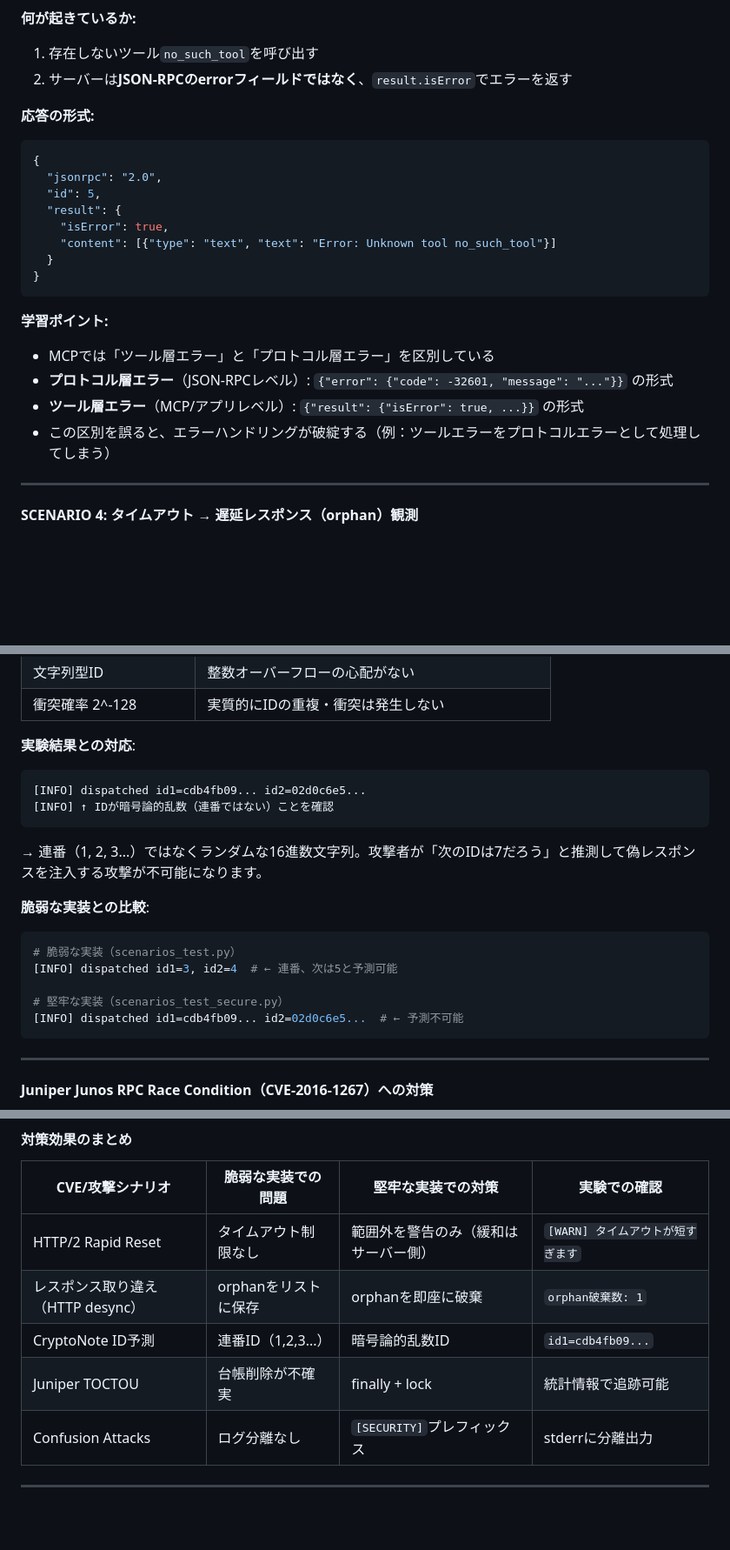
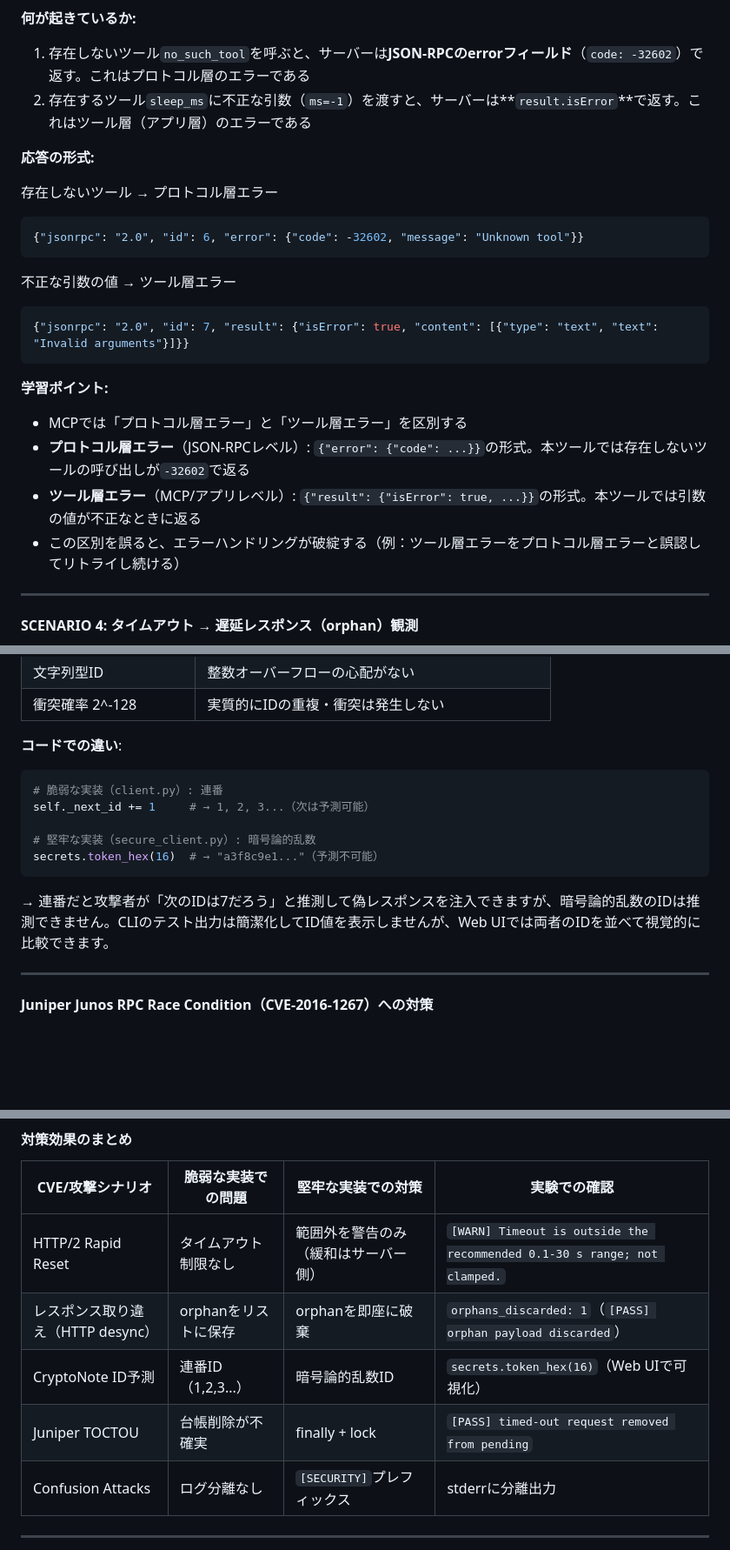
Before and after one commit to ipusiron/async-rpc-failure-simulator, a Markdown page: README.md, 3 parts joined by grey strips. Shown at 87% size. Drawn GitHub-style; blank space fills up the shorter version.

````diff
--- a/README.md
+++ b/README.md
@@ -506,26 +495,26 @@ sequenceDiagram
 ```
 
 **何が起きているか:**
-1. 存在しないツール`no_such_tool`を呼び出す
-2. サーバーは**JSON-RPCのerrorフィールドではなく**、`result.isError`でエラーを返す
+1. 存在しないツール`no_such_tool`を呼ぶと、サーバーは**JSON-RPCのerrorフィールド**（`code: -32602`）で返す。これはプロトコル層のエラーである
+2. 存在するツール`sleep_ms`に不正な引数（`ms=-1`）を渡すと、サーバーは**`result.isError`**で返す。これはツール層（アプリ層）のエラーである
 
 **応答の形式:**
+
+存在しないツール → プロトコル層エラー
 ```json
-{
-  "jsonrpc": "2.0",
-  "id": 5,
-  "result": {
-    "isError": true,
-    "content": [{"type": "text", "text": "Error: Unknown tool no_such_tool"}]
-  }
-}
+{"jsonrpc": "2.0", "id": 6, "error": {"code": -32602, "message": "Unknown tool"}}
+```
+
+不正な引数の値 → ツール層エラー
+```json
+{"jsonrpc": "2.0", "id": 7, "result": {"isError": true, "content": [{"type": "text", "text": "Invalid arguments"}]}}
 ```
 
 **学習ポイント:**
-- MCPでは「ツール層エラー」と「プロトコル層エラー」を区別している
-- **プロトコル層エラー**（JSON-RPCレベル）: `{"error": {"code": -32601, "message": "..."}}` の形式
-- **ツール層エラー**（MCP/アプリレベル）: `{"result": {"isError": true, ...}}` の形式
-- この区別を誤ると、エラーハンドリングが破綻する（例：ツールエラーをプロトコルエラーとして処理してしまう）
+- MCPでは「プロトコル層エラー」と「ツール層エラー」を区別する
+- **プロトコル層エラー**（JSON-RPCレベル）: `{"error": {"code": ...}}`の形式。本ツールでは存在しないツールの呼び出しが`-32602`で返る
+- **ツール層エラー**（MCP/アプリレベル）: `{"result": {"isError": true, ...}}`の形式。本ツールでは引数の値が不正なときに返る
+- この区別を誤ると、エラーハンドリングが破綻する（例：ツール層エラーをプロトコル層エラーと誤認してリトライし続ける）
 
 ---
 
@@ -978,21 +904,15 @@ def _issue_id(self) -> str:
 | 文字列型ID | 整数オーバーフローの心配がない |
 | 衝突確率 2^-128 | 実質的にIDの重複・衝突は発生しない |
 
-**実験結果との対応**:
-```
-[INFO] dispatched id1=cdb4fb09... id2=02d0c6e5...
-[INFO] ↑ IDが暗号論的乱数（連番ではない）ことを確認
-```
-→ 連番（1, 2, 3...）ではなくランダムな16進数文字列。攻撃者が「次のIDは7だろう」と推測して偽レスポンスを注入する攻撃が不可能になります。
-
-**脆弱な実装との比較**:
+**コードでの違い**:
 ```python
-# 脆弱な実装（scenarios_test.py）
-[INFO] dispatched id1=3, id2=4  # ← 連番、次は5と予測可能
-
-# 堅牢な実装（scenarios_test_secure.py）
-[INFO] dispatched id1=cdb4fb09... id2=02d0c6e5...  # ← 予測不可能
-```
+# 脆弱な実装（client.py）: 連番
+self._next_id += 1     # → 1, 2, 3...（次は予測可能）
+
+# 堅牢な実装（secure_client.py）: 暗号論的乱数
+secrets.token_hex(16)  # → "a3f8c9e1..."（予測不可能）
+```
+→ 連番だと攻撃者が「次のIDは7だろう」と推測して偽レスポンスを注入できますが、暗号論的乱数のIDは推測できません。CLIのテスト出力は簡潔化してID値を表示しませんが、Web UIでは両者のIDを並べて視覚的に比較できます。
 
 ---
 
@@ -1057,10 +977,10 @@ def log_security(level: str, msg: str):
 
 | CVE/攻撃シナリオ | 脆弱な実装での問題 | 堅牢な実装での対策 | 実験での確認 |
 |-----------------|-------------------|-------------------|-------------|
-| HTTP/2 Rapid Reset | タイムアウト制限なし | 範囲外を警告のみ（緩和はサーバー側） | `[WARN] タイムアウトが短すぎます` |
-| レスポンス取り違え（HTTP desync） | orphanをリストに保存 | orphanを即座に破棄 | `orphan破棄数: 1` |
-| CryptoNote ID予測 | 連番ID（1,2,3...） | 暗号論的乱数ID | `id1=cdb4fb09...` |
-| Juniper TOCTOU | 台帳削除が不確実 | finally + lock | 統計情報で追跡可能 |
+| HTTP/2 Rapid Reset | タイムアウト制限なし | 範囲外を警告のみ（緩和はサーバー側） | `[WARN] Timeout is outside the recommended 0.1-30 s range; not clamped.` |
+| レスポンス取り違え（HTTP desync） | orphanをリストに保存 | orphanを即座に破棄 | `orphans_discarded: 1`（`[PASS] orphan payload discarded`） |
+| CryptoNote ID予測 | 連番ID（1,2,3...） | 暗号論的乱数ID | `secrets.token_hex(16)`（Web UIで可視化） |
+| Juniper TOCTOU | 台帳削除が不確実 | finally + lock | `[PASS] timed-out request removed from pending` |
 | Confusion Attacks | ログ分離なし | `[SECURITY]`プレフィックス | stderrに分離出力 |
 
 ---
````
Also changed, not shown: other parts of README.md (+58 -148 lines).
